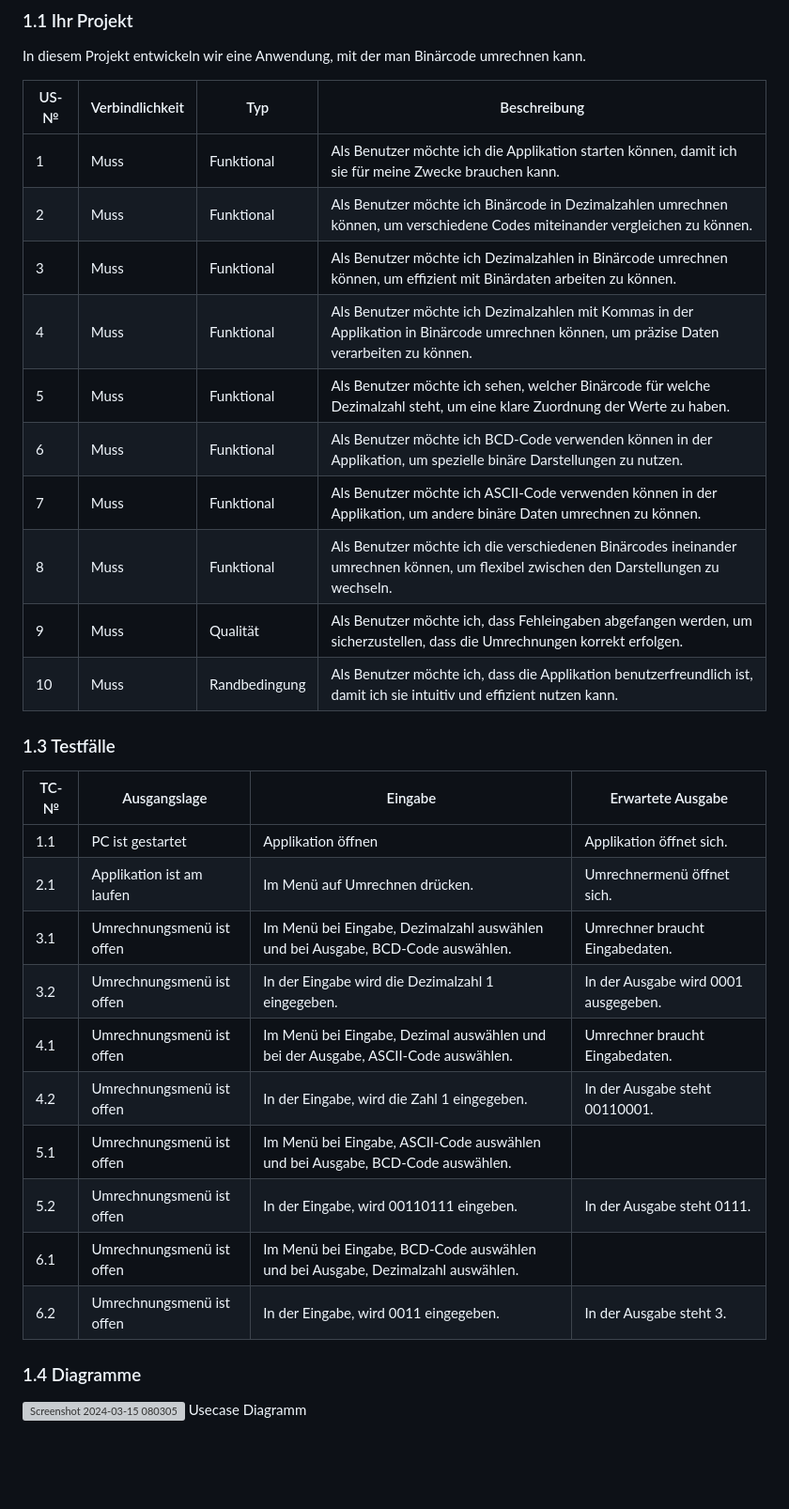
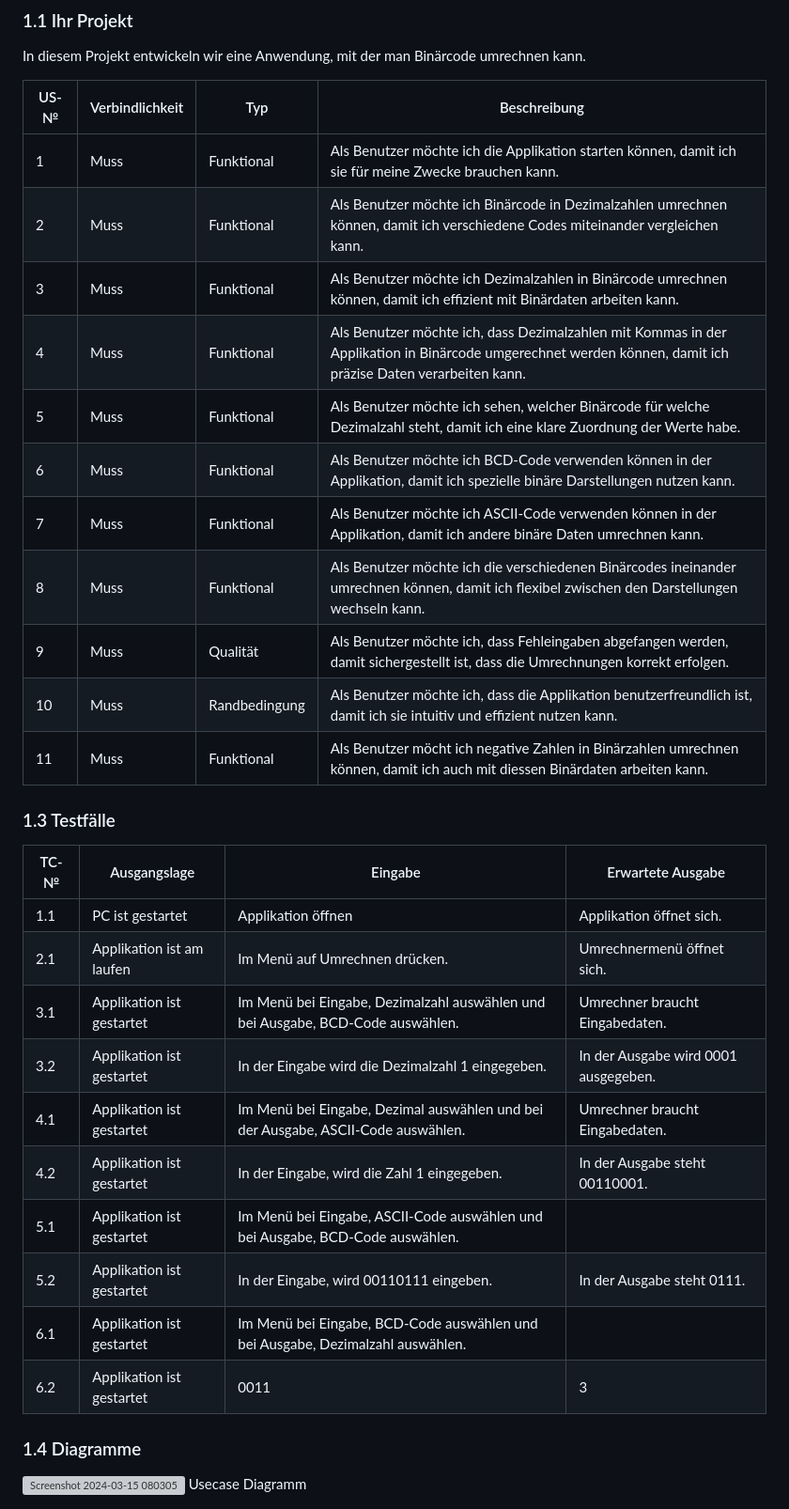
Before and after one commit to DaMu14/Binaercode, a Markdown page: Projektdokumentation.md, the part around the change. Shown at 94% size. GitHub-like rendering; blank space fills up the shorter version; grey boxes are pictures that could not be loaded.

```diff
--- a/Projektdokumentation.md
+++ b/Projektdokumentation.md
@@ -13,15 +13,16 @@ In diesem Projekt entwickeln wir eine Anwendung, mit der man Binärcode umrechne
 | US-№ | Verbindlichkeit | Typ           | Beschreibung                                                                                                                                                |
 | ---- | --------------- | ------------- | ----------------------------------------------------------------------------------------------------------------------------------------------------------- |
 | 1    | Muss            | Funktional    | Als Benutzer möchte ich die Applikation starten können, damit ich sie für meine Zwecke brauchen kann.                                                        |
-| 2    | Muss            | Funktional    | Als Benutzer möchte ich Binärcode in Dezimalzahlen umrechnen können, um verschiedene Codes miteinander vergleichen zu können.                               |
-| 3    | Muss            | Funktional    | Als Benutzer möchte ich Dezimalzahlen in Binärcode umrechnen können, um effizient mit Binärdaten arbeiten zu können.                                        |
-| 4    | Muss            | Funktional    | Als Benutzer möchte ich Dezimalzahlen mit Kommas in der Applikation in Binärcode umrechnen können, um präzise Daten verarbeiten zu können.                  |
-| 5    | Muss            | Funktional    | Als Benutzer möchte ich sehen, welcher Binärcode für welche Dezimalzahl steht, um eine klare Zuordnung der Werte zu haben.                                  |
-| 6    | Muss            | Funktional    | Als Benutzer möchte ich BCD-Code verwenden können in der Applikation, um spezielle binäre Darstellungen zu nutzen.                                          |
-| 7    | Muss            | Funktional    | Als Benutzer möchte ich ASCII-Code verwenden können in der Applikation, um andere binäre Daten umrechnen zu können.                                         |
-| 8    | Muss            | Funktional    | Als Benutzer möchte ich die verschiedenen Binärcodes ineinander umrechnen können, um flexibel zwischen den Darstellungen zu wechseln.                       |
-| 9    | Muss            | Qualität      | Als Benutzer möchte ich, dass Fehleingaben abgefangen werden, um sicherzustellen, dass die Umrechnungen korrekt erfolgen.                                   |
-| 10   | Muss            | Randbedingung | Als Benutzer möchte ich, dass die Applikation benutzerfreundlich ist, damit ich sie intuitiv und effizient nutzen kann.                                     |
+| 2    | Muss            | Funktional    | Als Benutzer möchte ich Binärcode in Dezimalzahlen umrechnen können, damit ich verschiedene Codes miteinander vergleichen kann.                        |
+| 3    | Muss            | Funktional    | Als Benutzer möchte ich Dezimalzahlen in Binärcode umrechnen können, damit ich effizient mit Binärdaten arbeiten kann.                                        |
+| 4    | Muss            | Funktional    | Als Benutzer möchte ich, dass Dezimalzahlen mit Kommas in der Applikation in Binärcode umgerechnet werden können, damit ich präzise Daten verarbeiten kann.                  |
+| 5    | Muss            | Funktional    | Als Benutzer möchte ich sehen, welcher Binärcode für welche Dezimalzahl steht, damit ich eine klare Zuordnung der Werte habe.                                |
+| 6    | Muss            | Funktional    | Als Benutzer möchte ich BCD-Code verwenden können in der Applikation, damit ich spezielle binäre Darstellungen nutzen kann.                                |
+| 7    | Muss            | Funktional    | Als Benutzer möchte ich ASCII-Code verwenden können in der Applikation, damit ich andere binäre Daten umrechnen kann.                                        |
+| 8    | Muss            | Funktional    | Als Benutzer möchte ich die verschiedenen Binärcodes ineinander umrechnen können, damit ich flexibel zwischen den Darstellungen wechseln kann.           |
+| 9    | Muss            | Qualität      | Als Benutzer möchte ich, dass Fehleingaben abgefangen werden, damit sichergestellt ist, dass die Umrechnungen korrekt erfolgen.                            |
+| 10   | Muss            | Randbedingung | Als Benutzer möchte ich, dass die Applikation benutzerfreundlich ist, damit ich sie intuitiv und effizient nutzen kann.                                    |
+| 11  | Muss             | Funktional     | Als Benutzer möcht ich negative Zahlen in Binärzahlen umrechnen können, damit ich auch mit diessen Binärdaten arbeiten kann. |
 
 ### 1.3 Testfälle
 
@@ -29,14 +30,14 @@ In diesem Projekt entwickeln wir eine Anwendung, mit der man Binärcode umrechne
 | ---- | ------------ | ------- | ----------------- |
 | 1.1  | PC ist gestartet | Applikation öffnen | Applikation öffnet sich. |
 | 2.1  | Applikation ist am laufen | Im Menü auf Umrechnen drücken. | Umrechnermenü öffnet sich. |
-| 3.1  | Umrechnungsmenü ist offen | Im Menü bei Eingabe, Dezimalzahl auswählen und bei Ausgabe, BCD-Code auswählen.| Umrechner braucht Eingabedaten. |
-| 3.2  | Umrechnungsmenü ist offen | In der Eingabe wird die Dezimalzahl 1 eingegeben. | In der Ausgabe wird 0001 ausgegeben. |
-| 4.1  | Umrechnungsmenü ist offen | Im Menü bei Eingabe, Dezimal auswählen und bei der Ausgabe, ASCII-Code auswählen. | Umrechner braucht Eingabedaten. |
-| 4.2  | Umrechnungsmenü ist offen | In der Eingabe, wird die Zahl 1 eingegeben. | In der Ausgabe steht 00110001. |
-| 5.1  | Umrechnungsmenü ist offen | Im Menü bei Eingabe, ASCII-Code auswählen und bei Ausgabe, BCD-Code auswählen. |
-| 5.2  | Umrechnungsmenü ist offen | In der Eingabe, wird 00110111	eingeben.| In der Ausgabe steht 0111. |
-| 6.1  | Umrechnungsmenü ist offen | Im Menü bei Eingabe, BCD-Code auswählen und bei Ausgabe, Dezimalzahl auswählen. |
-| 6.2  | Umrechnungsmenü ist offen | In der Eingabe, wird 0011 eingegeben. | In der Ausgabe steht 3. |
+| 3.1  | Applikation ist gestartet | Im Menü bei Eingabe, Dezimalzahl auswählen und bei Ausgabe, BCD-Code auswählen.| Umrechner braucht Eingabedaten. |
+| 3.2  | Applikation ist gestartet | In der Eingabe wird die Dezimalzahl 1 eingegeben. | In der Ausgabe wird 0001 ausgegeben. |
+| 4.1  | Applikation ist gestartet | Im Menü bei Eingabe, Dezimal auswählen und bei der Ausgabe, ASCII-Code auswählen. | Umrechner braucht Eingabedaten. |
+| 4.2  | Applikation ist gestartet | In der Eingabe, wird die Zahl 1 eingegeben. | In der Ausgabe steht 00110001. |
+| 5.1  | Applikation ist gestartet | Im Menü bei Eingabe, ASCII-Code auswählen und bei Ausgabe, BCD-Code auswählen. |
+| 5.2  | Applikation ist gestartet | In der Eingabe, wird 00110111	eingeben.| In der Ausgabe steht 0111. |
+| 6.1  | Applikation ist gestartet | Im Menü bei Eingabe, BCD-Code auswählen und bei Ausgabe, Dezimalzahl auswählen. |
+| 6.2  | Applikation ist gestartet | 0011 | 3 |
 
 
 ### 1.4 Diagramme
```
